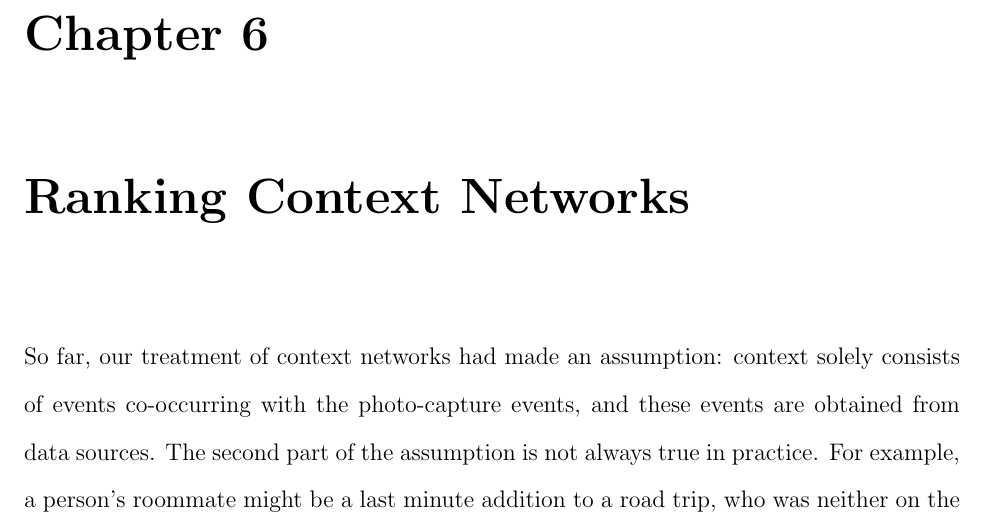
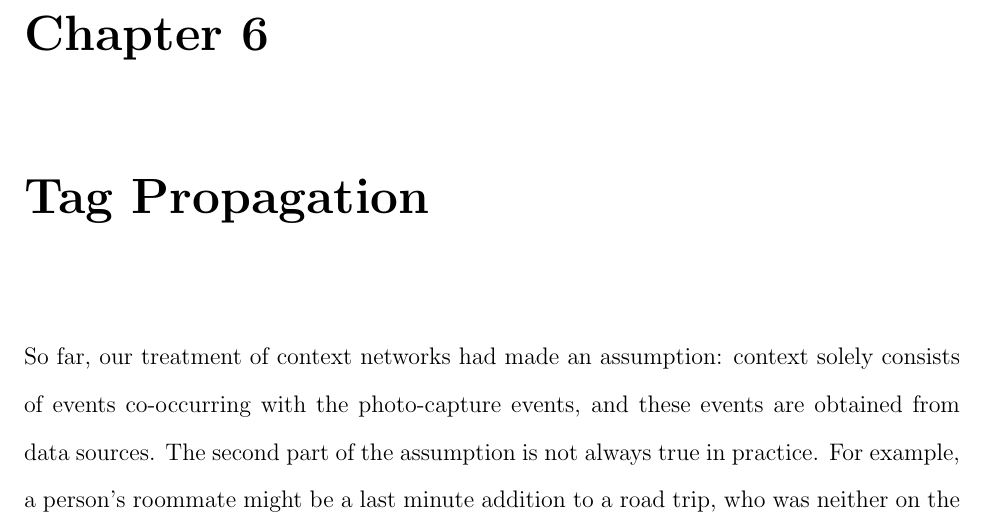
Before and after one commit to dbkeator/dissertation, a LaTeX thesis (thesis.tex, which reads chapter6.tex): part of page 110 of 152, cut so that both start at the same text. Compiled offline with pdfLaTeX.

Commit message:
chapter rename

```diff
--- a/chapter6.tex
+++ b/chapter6.tex
@@ -1,4 +1,4 @@
-\chapter{Ranking Context Networks}
+\chapter{Tag Propagation}
 
 So far, our treatment of context networks had made an assumption: context solely consists of events co-occurring with the photo-capture events, and these events are obtained from data sources. The second part of the assumption is not always true in practice. For example, a person's roommate might be a last minute addition to a road trip, who was neither on the email chain or the facebook event, will be ranked very low by the discovery algorithm. A professor whose students are receiving best paper award but was not part of the author list herself might be present at the award ceremony because the conference is being hosted 50 kilometers from her university. Similarly, people at a concert might run into acquaintances because they share the same musical interests. In these cases, the data sources will provide incomplete contextual information which leads the discovery algorithm to rank some candidates poorly.
 
```
